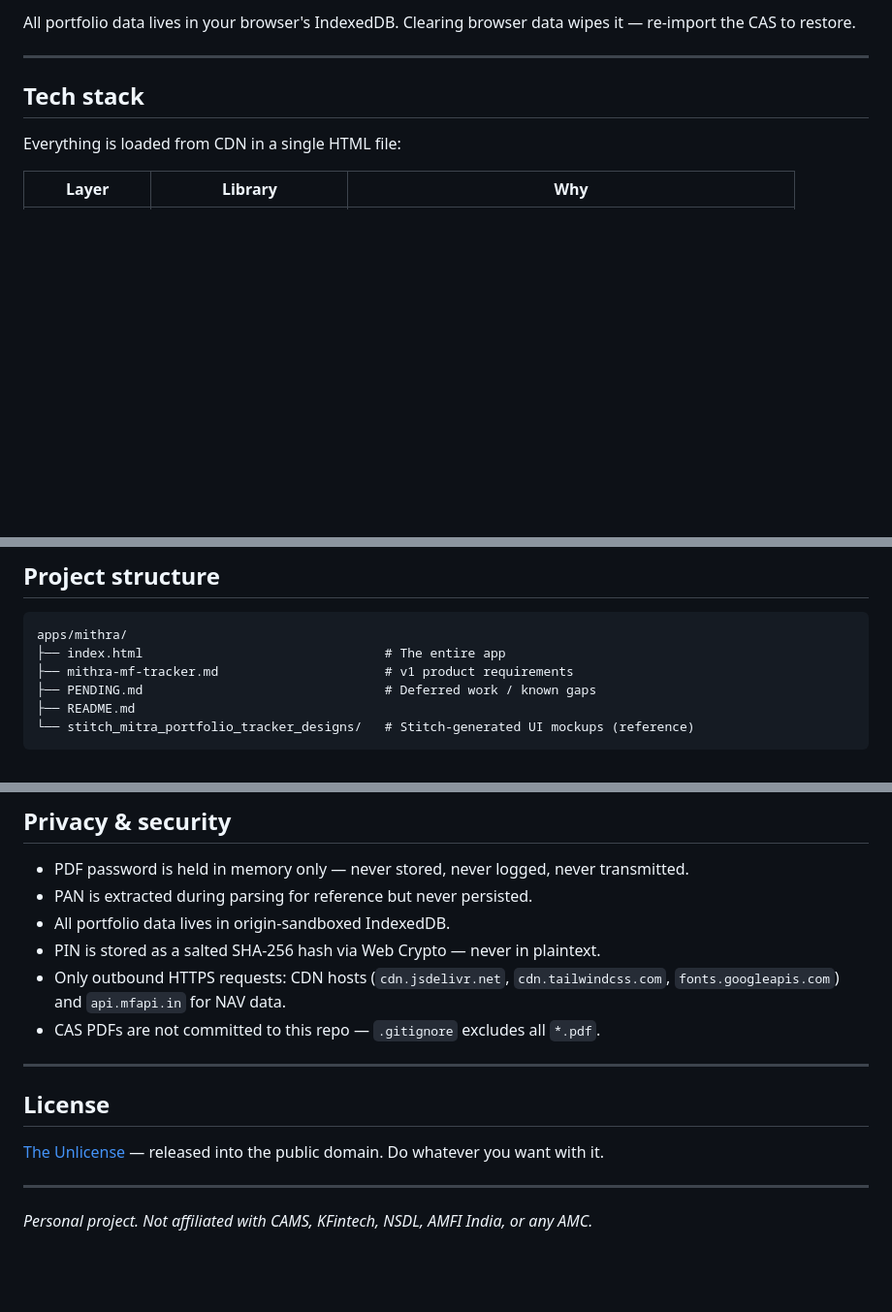
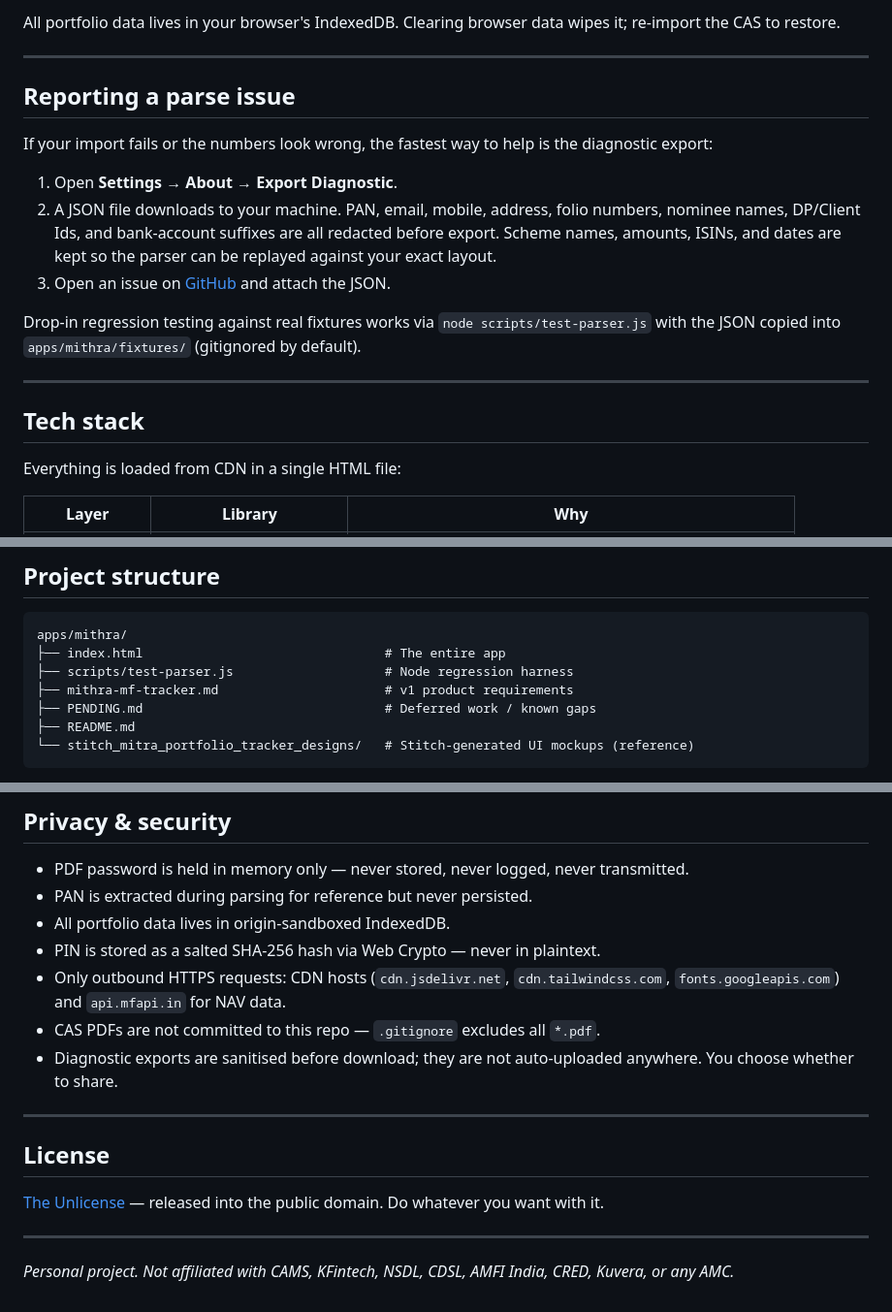
Before and after one commit to srikarsams/mitra, a Markdown page: README.md, 3 parts joined by grey strips. Shown at 97% size. GitHub-like rendering; blank space fills up the shorter version.

````diff
--- a/README.md
+++ b/README.md
@@ -48,5 +60,17 @@ Opening `index.html` directly from `file://` will mostly work but some browsers
 
-All portfolio data lives in your browser's IndexedDB. Clearing browser data wipes it — re-import the CAS to restore.
+All portfolio data lives in your browser's IndexedDB. Clearing browser data wipes it; re-import the CAS to restore.
+
+---
+
+## Reporting a parse issue
+
+If your import fails or the numbers look wrong, the fastest way to help is the diagnostic export:
+
+1. Open **Settings → About → Export Diagnostic**.
+2. A JSON file downloads to your machine. PAN, email, mobile, address, folio numbers, nominee names, DP/Client Ids, and bank-account suffixes are all redacted before export. Scheme names, amounts, ISINs, and dates are kept so the parser can be replayed against your exact layout.
+3. Open an issue on [GitHub](https://github.com/srikarsams/mitra/issues) and attach the JSON.
+
+Drop-in regression testing against real fixtures works via `node scripts/test-parser.js` with the JSON copied into `apps/mithra/fixtures/` (gitignored by default).
 
 ---
 
@@ -69,6 +93,7 @@ External network calls are limited to the above CDNs and `api.mfapi.in` for NAV
 ```
 apps/mithra/
 ├── index.html                                # The entire app
+├── scripts/test-parser.js                    # Node regression harness
 ├── mithra-mf-tracker.md                      # v1 product requirements
 ├── PENDING.md                                # Deferred work / known gaps
 ├── README.md
@@ -83,6 +108,7 @@ apps/mithra/
 - PIN is stored as a salted SHA-256 hash via Web Crypto — never in plaintext.
 - Only outbound HTTPS requests: CDN hosts (`cdn.jsdelivr.net`, `cdn.tailwindcss.com`, `fonts.googleapis.com`) and `api.mfapi.in` for NAV data.
 - CAS PDFs are not committed to this repo — `.gitignore` excludes all `*.pdf`.
+- Diagnostic exports are sanitised before download; they are not auto-uploaded anywhere. You choose whether to share.
 
 ---
 
@@ -92,4 +118,4 @@ apps/mithra/
 
 ---
 
-_Personal project. Not affiliated with CAMS, KFintech, NSDL, AMFI India, or any AMC._
+_Personal project. Not affiliated with CAMS, KFintech, NSDL, CDSL, AMFI India, CRED, Kuvera, or any AMC._
````
Also changed, not shown: other parts of README.md (+26 -14 lines).
